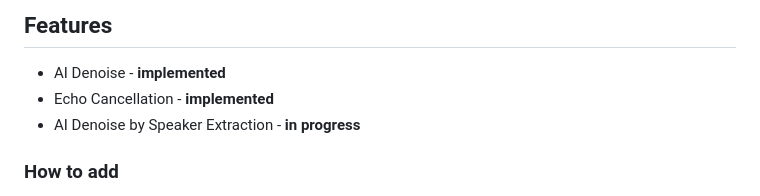
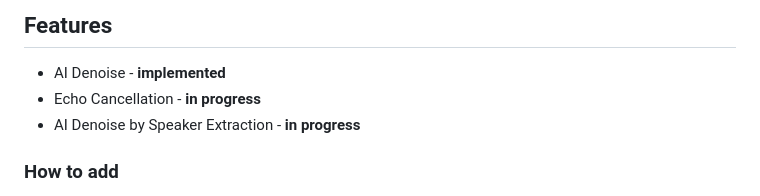
Before and after one commit to EffectsSDK/audio-flutter-wrapper, a Markdown page: README.md, the part around the change. Rendered like a GitHub page.

```diff
--- a/README.md
+++ b/README.md
@@ -19,7 +19,7 @@ To receive an **Effects SDK** license, please fill out the contact form on [effe
 ## Features
 
 - AI Denoise - **implemented**
-- Echo Cancellation - **implemented**
+- Echo Cancellation - **in progress**
 - AI Denoise by Speaker Extraction - **in progress**
 
 ### How to add
```
